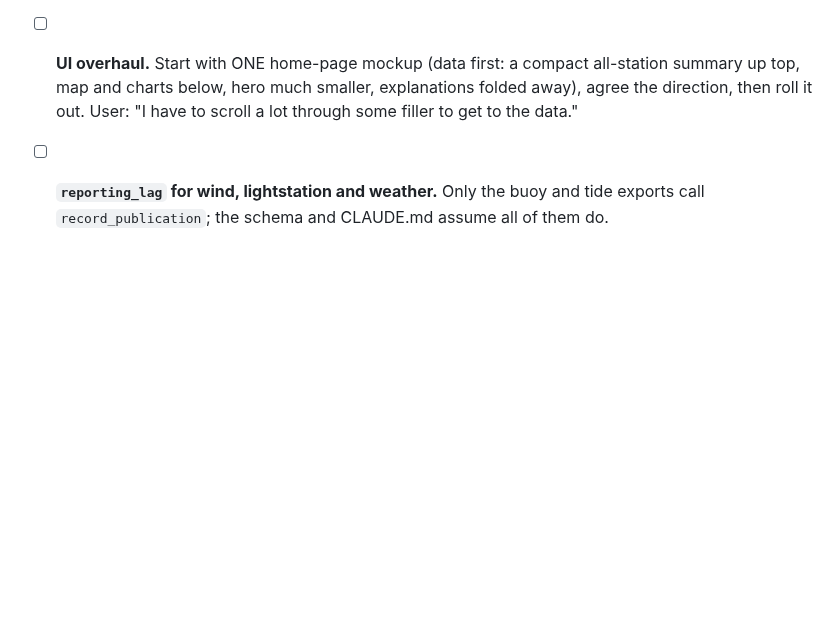
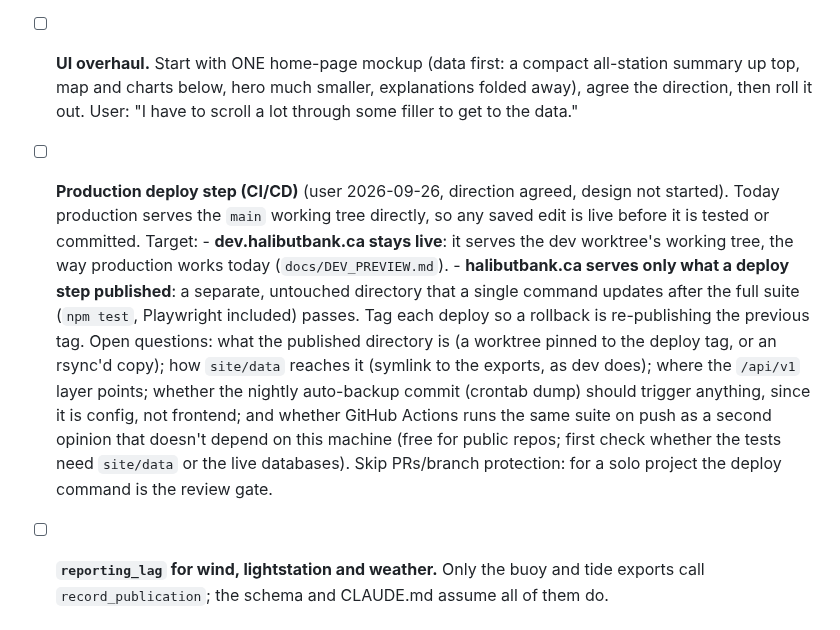
Before and after one commit to Keelando/surf-website, a Markdown page: TODO.md, the part around the change. Rendered like a GitHub page; blank space fills up the shorter version.

Commit message:
TODO: production deploy step, with dev.halibutbank.ca staying live
Co-Authored-By: Claude Opus 5.5 (1M context) <noreply@anthropic.com>

```diff
--- a/TODO.md
+++ b/TODO.md
@@ -133,6 +133,27 @@ Consolidated 2026-07-19 from the former `docs/project/TODO.md` (now
       all-station summary up top, map and charts below, hero much smaller,
       explanations folded away), agree the direction, then roll it out.
       User: "I have to scroll a lot through some filler to get to the data."
+- [ ] **Production deploy step (CI/CD)** (user 2026-09-26, direction
+      agreed, design not started). Today production serves the `main`
+      working tree directly, so any saved edit is live before it is tested
+      or committed. Target:
+      - **dev.halibutbank.ca stays live**: it serves the dev worktree's
+        working tree, the way production works today
+        (`docs/DEV_PREVIEW.md`).
+      - **halibutbank.ca serves only what a deploy step published**: a
+        separate, untouched directory that a single command updates after
+        the full suite (`npm test`, Playwright included) passes. Tag each
+        deploy so a rollback is re-publishing the previous tag.
+      Open questions: what the published directory is (a worktree pinned
+      to the deploy tag, or an rsync'd copy); how `site/data` reaches it
+      (symlink to the exports, as dev does); where the `/api/v1` layer
+      points; whether the nightly auto-backup commit (crontab dump) should
+      trigger anything, since it is config, not frontend; and whether
+      GitHub Actions runs the same suite on push as a second opinion that
+      doesn't depend on this machine (free for public repos; first check
+      whether the tests need `site/data` or the live databases). Skip
+      PRs/branch protection: for a solo project the deploy command is the
+      review gate.
 - [ ] **`reporting_lag` for wind, lightstation and weather.** Only the buoy
       and tide exports call `record_publication`; the schema and CLAUDE.md
       assume all of them do.
```
